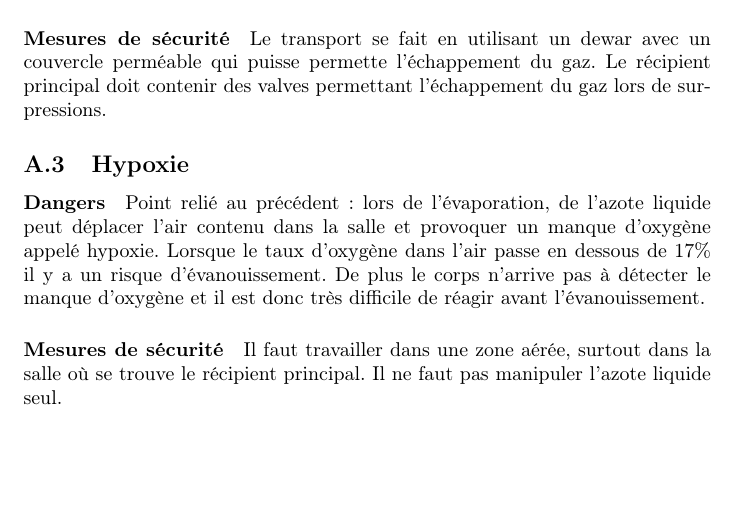
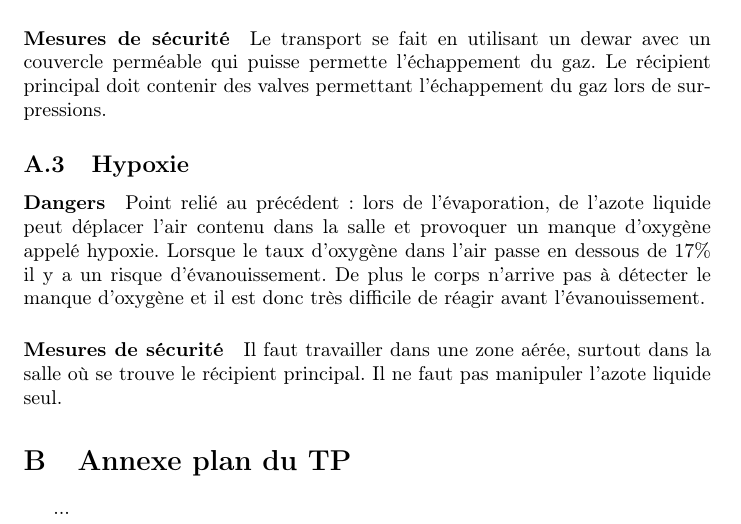
Before and after one commit to ThibaultChevalerias/PAE, a LaTeX document (Rapport/rapport.tex): part of page 16 of 17, cut so that both start at the same text, the shorter picture padded with empty space. Compiled offline with pdfLaTeX.

Commit message:
Update rapport.tex

```diff
--- a/Rapport/rapport.tex
+++ b/Rapport/rapport.tex
@@ -55,6 +55,9 @@
 \section{{Annexe sécurité}}
 \input{./parts/annexe_securite.tex}
 
+\section{Annexe plan du TP}
+\input{./parts/annexe_tp.tex}
+
 \newpage
 
 \bibliographystyle{plain}
```
